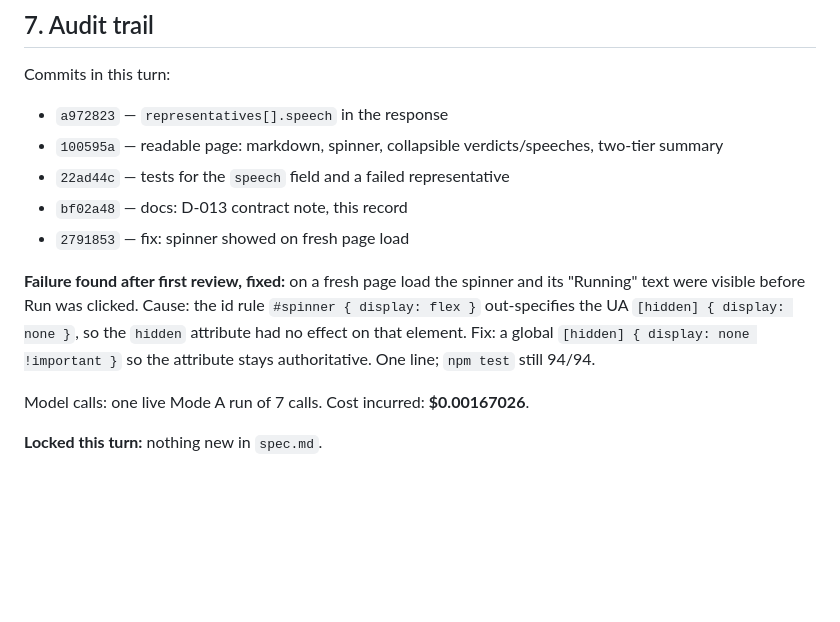
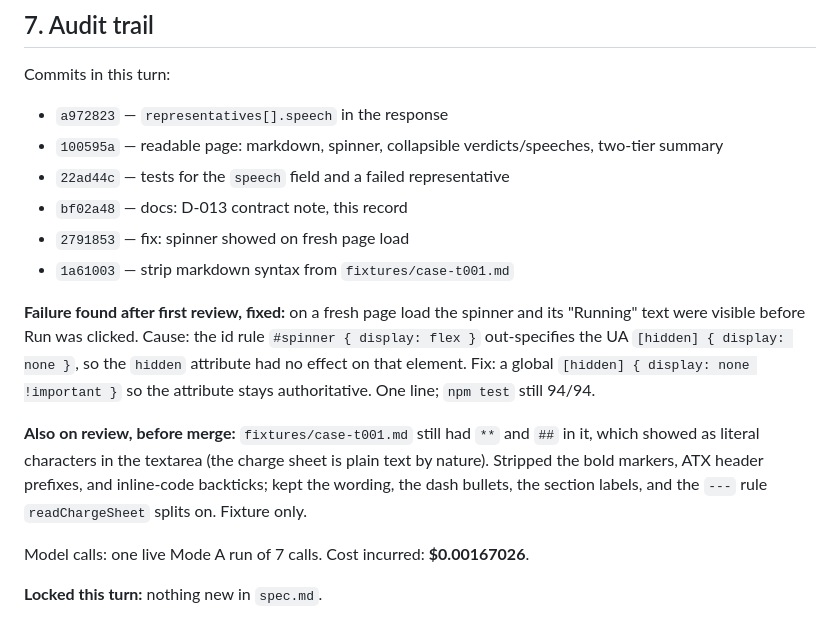
Before and after one commit to Aviv-Shteiff/tribunal, a Markdown page: docs/turns/turn-06.md, the part around the change. Rendered like a GitHub page; blank space fills up the shorter version.

Commit message:
Note the fixture markdown strip in the turn 6 record
Co-Authored-By: Claude Sonnet 5 <noreply@anthropic.com>
Claude-Session: https://claude.ai/code/session_01CmN5CDqS6rmhXybuFWt7xC

```diff
--- a/docs/turns/turn-06.md
+++ b/docs/turns/turn-06.md
@@ -178,6 +178,7 @@ Commits in this turn:
 - `22ad44c` — tests for the `speech` field and a failed representative
 - `bf02a48` — docs: D-013 contract note, this record
 - `2791853` — fix: spinner showed on fresh page load
+- `1a61003` — strip markdown syntax from `fixtures/case-t001.md`
 
 **Failure found after first review, fixed:** on a fresh page load the spinner
 and its "Running" text were visible before Run was clicked. Cause: the id rule
@@ -185,6 +186,12 @@ and its "Running" text were visible before Run was clicked. Cause: the id rule
 so the `hidden` attribute had no effect on that element. Fix: a global
 `[hidden] { display: none !important }` so the attribute stays authoritative.
 One line; `npm test` still 94/94.
+
+**Also on review, before merge:** `fixtures/case-t001.md` still had `**` and
+`##` in it, which showed as literal characters in the textarea (the charge
+sheet is plain text by nature). Stripped the bold markers, ATX header
+prefixes, and inline-code backticks; kept the wording, the dash bullets, the
+section labels, and the `---` rule `readChargeSheet` splits on. Fixture only.
 
 Model calls: one live Mode A run of 7 calls. Cost incurred: **$0.00167026**.
 
```
